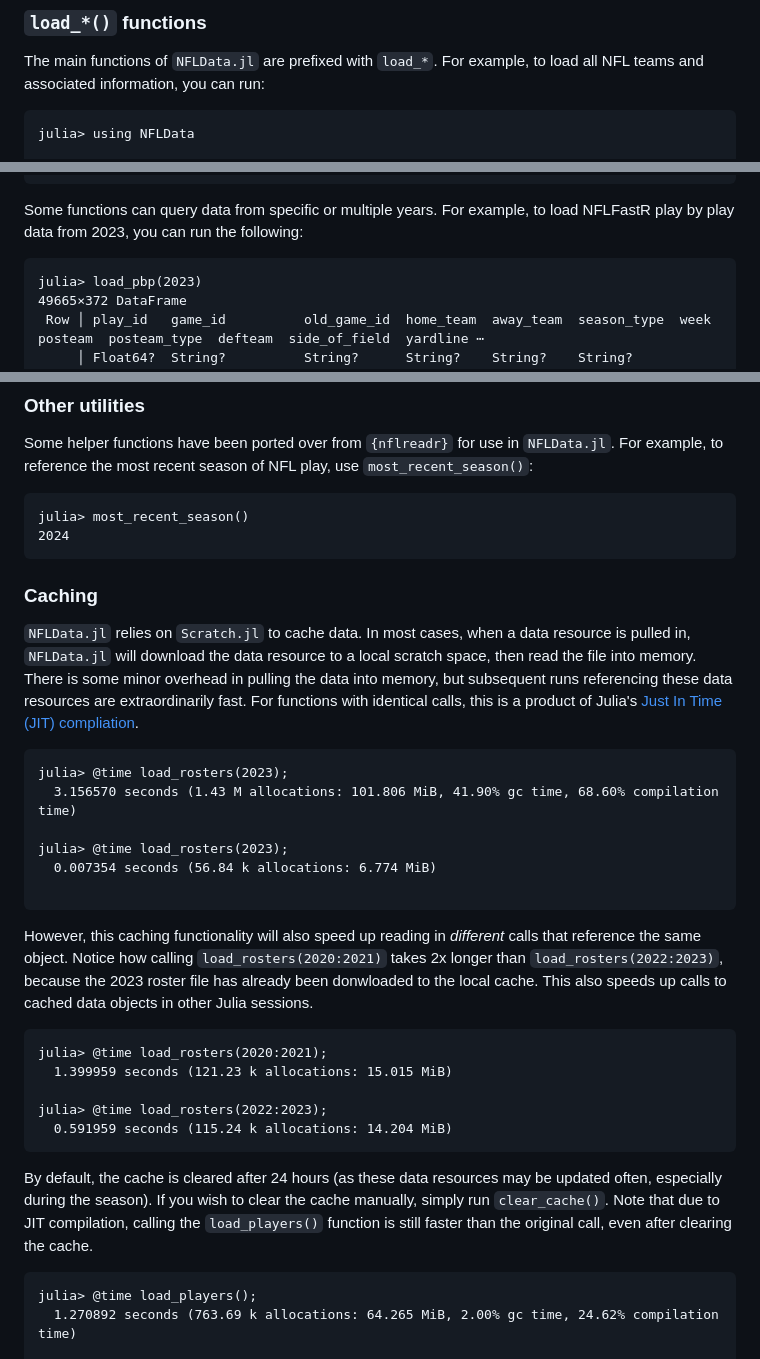
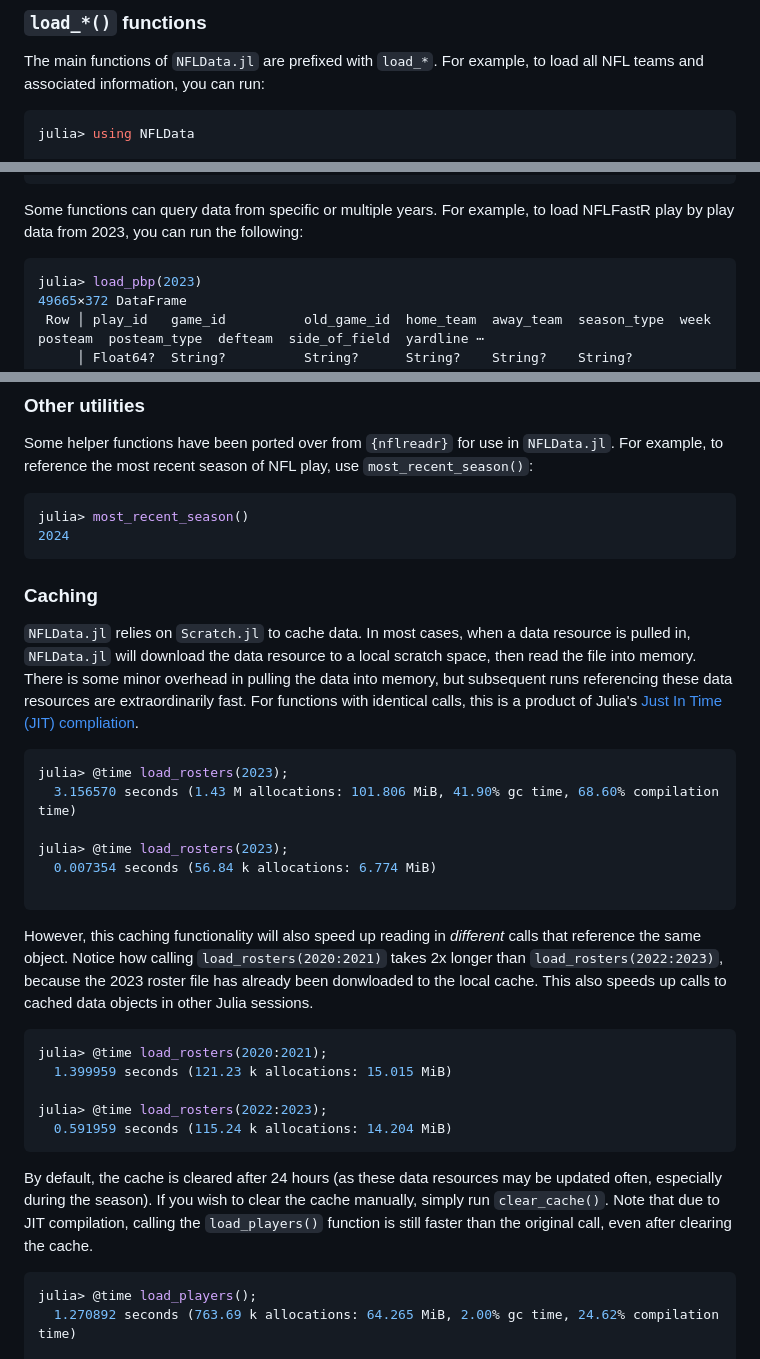
Before and after one commit to john-b-edwards/NFLData.jl, a Markdown page: README.md, 3 parts joined by grey strips. Drawn GitHub-style.

````diff
--- a/README.md
+++ b/README.md
@@ -29,7 +29,7 @@ You can also add the package using the `Pkg.jl` REPL. Open an interactive Julia
 
 The main functions of `NFLData.jl` are prefixed with `load_*`. For example, to load all NFL teams and associated information, you can run:
 
-```
+```julia
 julia> using NFLData
 
 julia> load_teams()
@@ -56,7 +56,7 @@ julia> load_teams()
 
   Some functions can query data from specific or multiple years. For example, to load NFLFastR play by play data from 2023, you can run the following:
 
-  ```
+  ```julia
   julia> load_pbp(2023)
 49665×372 DataFrame
    Row │ play_id   game_id          old_game_id  home_team  away_team  season_type  week    posteam  posteam_type  defteam  side_of_field  yardline ⋯
@@ -157,7 +157,7 @@ julia> load_pbp()
 ### Other utilities
 Some helper functions have been ported over from `{nflreadr}` for use in `NFLData.jl`. For example, to reference the most recent season of NFL play, use `most_recent_season()`:
 
-```
+```julia
 julia> most_recent_season()
 2024
 ```
@@ -165,7 +165,7 @@ julia> most_recent_season()
 ### Caching
 `NFLData.jl` relies on `Scratch.jl` to cache data. In most cases, when a data resource is pulled in, `NFLData.jl` will download the data resource to a local scratch space, then read the file into memory. There is some minor overhead in pulling the data into memory, but subsequent runs referencing these data resources are extraordinarily fast. For functions with identical calls, this is a product of Julia's [Just In Time (JIT) compliation](https://ucidatascienceinitiative.github.io/IntroToJulia/Html/WhyJulia).
 
-```
+```julia
 julia> @time load_rosters(2023);
   3.156570 seconds (1.43 M allocations: 101.806 MiB, 41.90% gc time, 68.60% compilation time)
 
@@ -176,7 +176,7 @@ julia> @time load_rosters(2023);
 
 However, this caching functionality will also speed up reading in _different_ calls that reference the same object. Notice how calling `load_rosters(2020:2021)` takes 2x longer than `load_rosters(2022:2023)`, because the 2023 roster file has already been donwloaded to the local cache. This also speeds up calls to cached data objects in other Julia sessions.
 
-```
+```julia
 julia> @time load_rosters(2020:2021);
   1.399959 seconds (121.23 k allocations: 15.015 MiB)
 
@@ -186,7 +186,7 @@ julia> @time load_rosters(2022:2023);
 
 By default, the cache is cleared after 24 hours (as these data resources may be updated often, especially during the season). If you wish to clear the cache manually, simply run `clear_cache()`. Note that due to JIT compilation, calling the `load_players()` function is still faster than the original call, even after clearing the cache.
 
-```
+```julia
 julia> @time load_players();
   1.270892 seconds (763.69 k allocations: 64.265 MiB, 2.00% gc time, 24.62% compilation time)
 
````
Also changed, not shown: other parts of README.md (+3 -3 lines).
